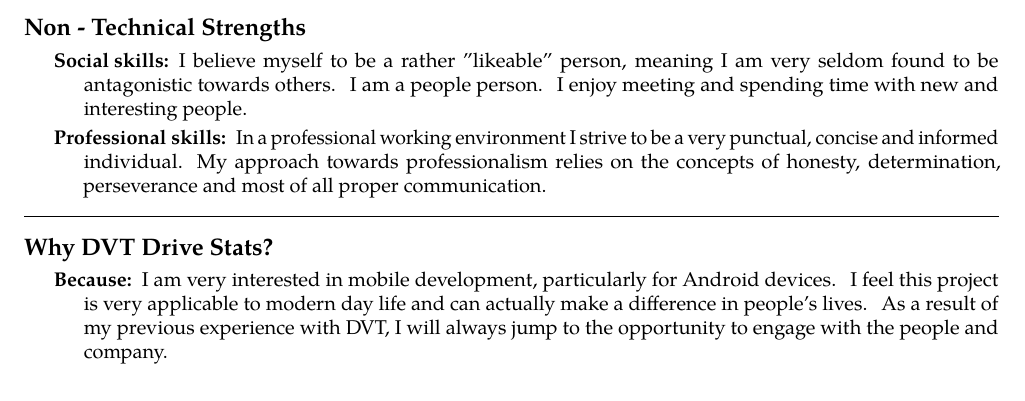
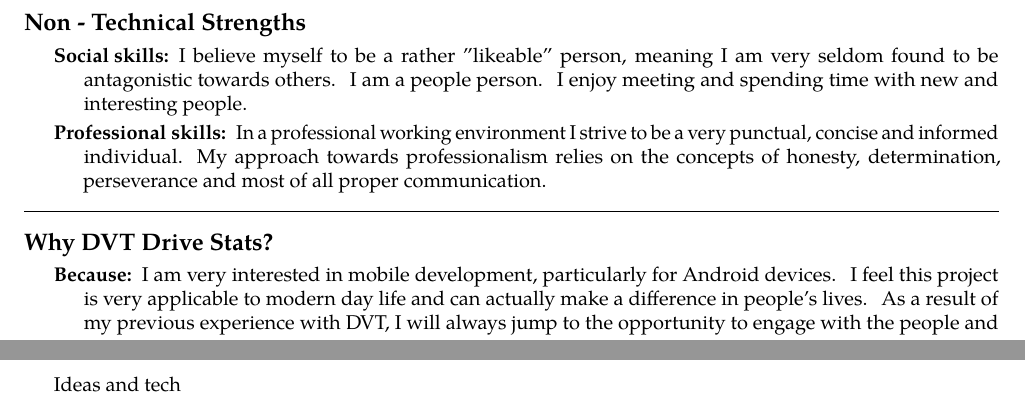
Before and after one commit to WMostert1/Vector-Software-Developers, a LaTeX document (Documentation/DriveStats/DriveStats.tex, which reads Documentation/DriveStats/ideasAndTechnologies.tex): part of page 3 of 3 before the commit and two parts of pages 3 and 4 of 4 after it, the two joined at a grey line, cut so that both start at the same text. Compiled offline with pdfLaTeX.

Commit message:
Did some restructuring

```diff
--- a/Documentation/DriveStats.tex
+++ b/Documentation/DriveStats/DriveStats.tex
@@ -61,6 +61,7 @@
 %\include{kaleab_tessera}
 %\include{keagan_thompson}
 
-%\include{DVTDriveStats}
+\include{projectExecution}
+
 
 \end{document}
--- /dev/null
+++ b/Documentation/DriveStats/ideasAndTechnologies.tex
@@ -0,0 +1 @@
+Ideas and tech
```
Also changed, not shown: Documentation/DriveStats/projectExecution.tex (added, +4 -0 lines), Documentation/DriveStats.pdf (deleted), Documentation/DriveStats/DriveStats.pdf (added), Documentation/DriveStats/images/werner.jpg (renamed from Documentation/images/werner.jpg), Documentation/DriveStats/resume.sty (renamed from Documentation/resume.sty), Documentation/DriveStats/werner_mostert.tex (renamed from Documentation/werner_mostert.tex), 12 other files.
